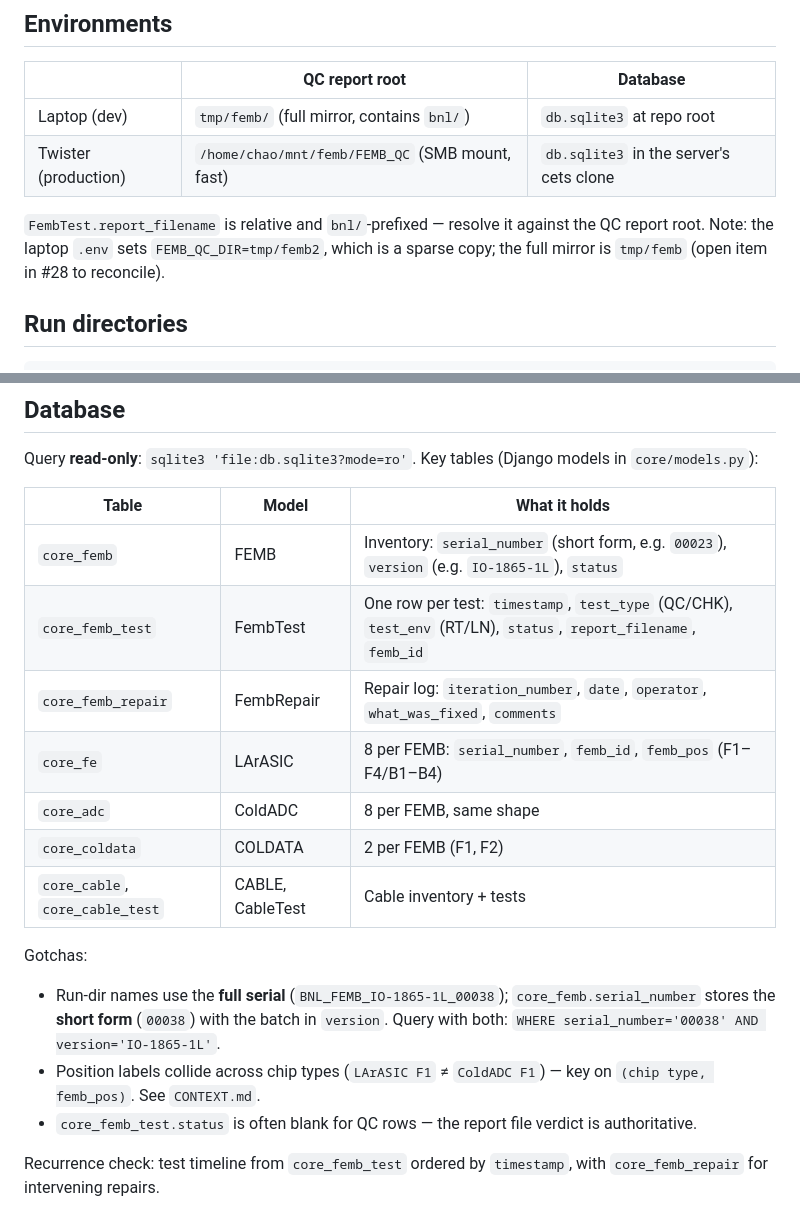
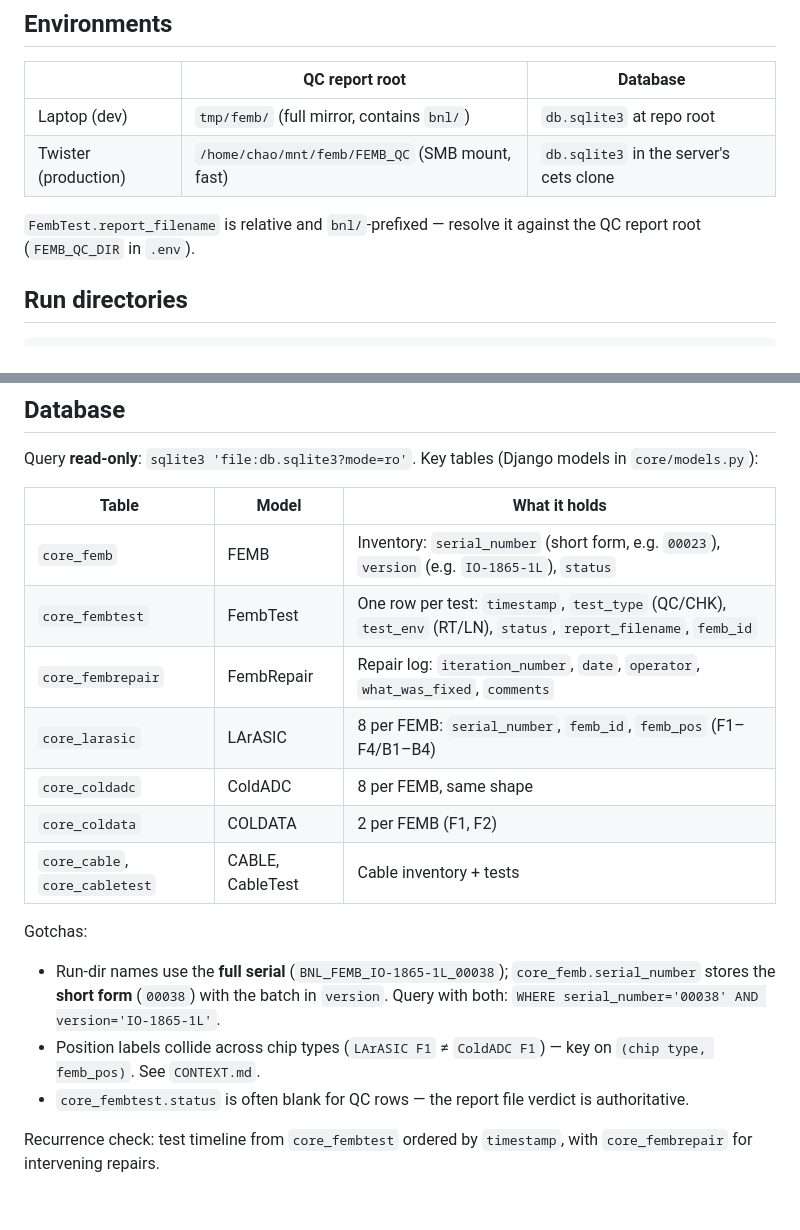
Before and after one commit to BNLIF/cets, a Markdown page: docs/agents/diagnosis.md, 2 parts joined by grey strips. GitHub-like rendering.

Commit message:
diagnosis docs: correct db table names + confirmed chip-index mapping
The skill and data-geography docs carried table names from ce-workflow's
stale db copy (core_femb_test, core_fe, core_adc, ...); the live schema
uses core_fembtest, core_larasic, core_coldadc, etc. Also drop the
reconciled FEMB_QC_DIR=tmp/femb2 note and record the confirmed chip
index -> femb_pos mapping (re #28).

Co-Authored-By: Claude Opus 4.8 (1M context) <noreply@anthropic.com>

```diff
--- a/docs/agents/diagnosis.md
+++ b/docs/agents/diagnosis.md
@@ -9,7 +9,7 @@ Where the evidence lives when diagnosing a FEMB QC failure. Used by the `/ce-dia
 | Laptop (dev) | `tmp/femb/` (full mirror, contains `bnl/`) | `db.sqlite3` at repo root |
 | Twister (production) | `/home/chao/mnt/femb/FEMB_QC` (SMB mount, fast) | `db.sqlite3` in the server's cets clone |
 
-`FembTest.report_filename` is relative and `bnl/`-prefixed — resolve it against the QC report root. Note: the laptop `.env` sets `FEMB_QC_DIR=tmp/femb2`, which is a sparse copy; the full mirror is `tmp/femb` (open item in #28 to reconcile).
+`FembTest.report_filename` is relative and `bnl/`-prefixed — resolve it against the QC report root (`FEMB_QC_DIR` in `.env`).
 
 ## Run directories
 
@@ -38,17 +38,17 @@ Query **read-only**: `sqlite3 'file:db.sqlite3?mode=ro'`. Key tables (Django mod
 | Table | Model | What it holds |
 |---|---|---|
 | `core_femb` | FEMB | Inventory: `serial_number` (short form, e.g. `00023`), `version` (e.g. `IO-1865-1L`), `status` |
-| `core_femb_test` | FembTest | One row per test: `timestamp`, `test_type` (QC/CHK), `test_env` (RT/LN), `status`, `report_filename`, `femb_id` |
-| `core_femb_repair` | FembRepair | Repair log: `iteration_number`, `date`, `operator`, `what_was_fixed`, `comments` |
-| `core_fe` | LArASIC | 8 per FEMB: `serial_number`, `femb_id`, `femb_pos` (F1–F4/B1–B4) |
-| `core_adc` | ColdADC | 8 per FEMB, same shape |
+| `core_fembtest` | FembTest | One row per test: `timestamp`, `test_type` (QC/CHK), `test_env` (RT/LN), `status`, `report_filename`, `femb_id` |
+| `core_fembrepair` | FembRepair | Repair log: `iteration_number`, `date`, `operator`, `what_was_fixed`, `comments` |
+| `core_larasic` | LArASIC | 8 per FEMB: `serial_number`, `femb_id`, `femb_pos` (F1–F4/B1–B4) |
+| `core_coldadc` | ColdADC | 8 per FEMB, same shape |
 | `core_coldata` | COLDATA | 2 per FEMB (F1, F2) |
-| `core_cable`, `core_cable_test` | CABLE, CableTest | Cable inventory + tests |
+| `core_cable`, `core_cabletest` | CABLE, CableTest | Cable inventory + tests |
 
 Gotchas:
 
 - Run-dir names use the **full serial** (`BNL_FEMB_IO-1865-1L_00038`); `core_femb.serial_number` stores the **short form** (`00038`) with the batch in `version`. Query with both: `WHERE serial_number='00038' AND version='IO-1865-1L'`.
 - Position labels collide across chip types (`LArASIC F1` ≠ `ColdADC F1`) — key on `(chip type, femb_pos)`. See `CONTEXT.md`.
-- `core_femb_test.status` is often blank for QC rows — the report file verdict is authoritative.
+- `core_fembtest.status` is often blank for QC rows — the report file verdict is authoritative.
 
-Recurrence check: test timeline from `core_femb_test` ordered by `timestamp`, with `core_femb_repair` for intervening repairs.
+Recurrence check: test timeline from `core_fembtest` ordered by `timestamp`, with `core_fembrepair` for intervening repairs.
```
Also changed, not shown: docs/knowledge/fault-taxonomy.md (+6 -1 lines), 1 other file.
